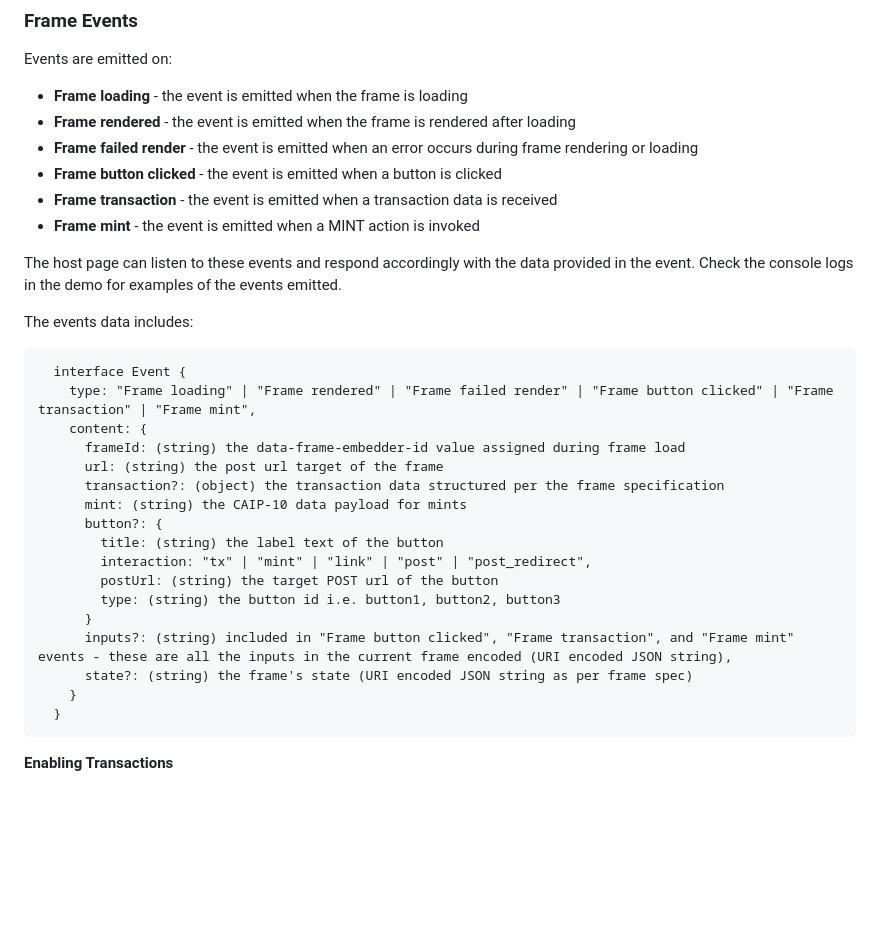
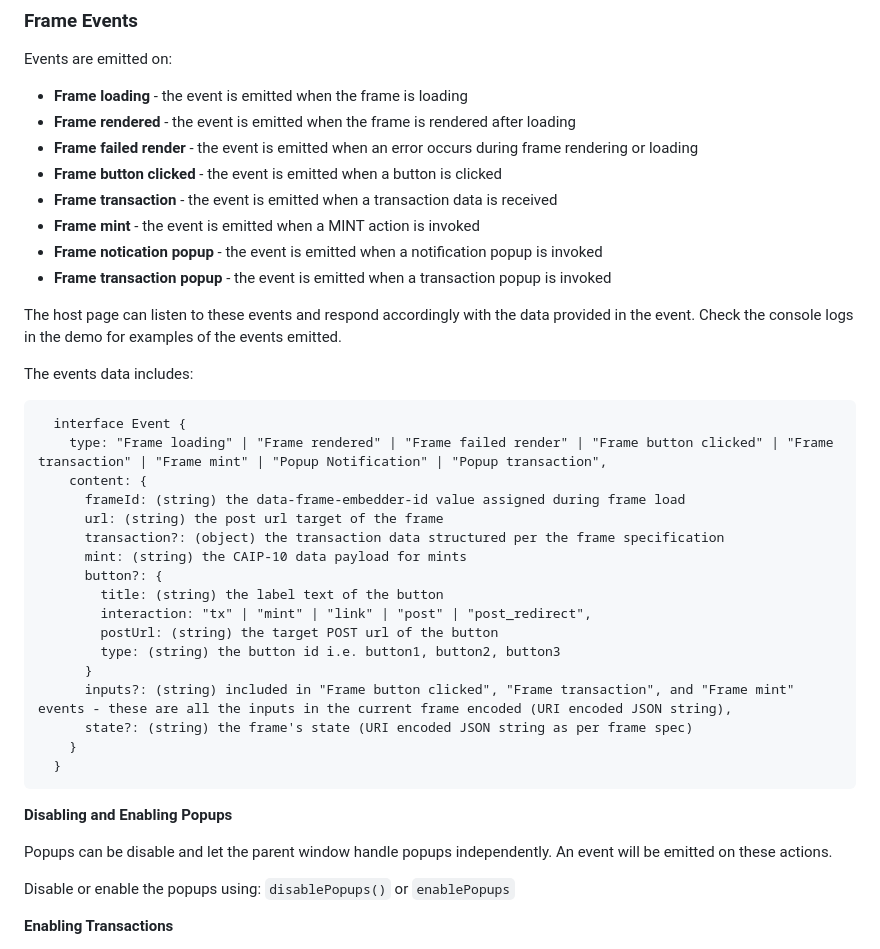
Before and after one commit to framessh/embedder, a Markdown page: readme.md, the part around the change. Rendered like a GitHub page; blank space fills up the shorter version.

````diff
--- a/readme.md
+++ b/readme.md
@@ -66,6 +66,8 @@ Events are emitted on:
 - **Frame button clicked** - the event is emitted when a button is clicked
 - **Frame transaction** - the event is emitted when a transaction data is received
 - **Frame mint** - the event is emitted when a MINT action is invoked
+- **Frame notication popup** - the event is emitted when a notification popup is invoked
+- **Frame transaction popup** - the event is emitted when a transaction popup is invoked
 
 The host page can listen to these events and respond accordingly with the data provided in the event. Check the console logs in the demo for examples of the events emitted.
 
@@ -73,7 +75,7 @@ The events data includes:
 
 ```
   interface Event {
-    type: "Frame loading" | "Frame rendered" | "Frame failed render" | "Frame button clicked" | "Frame transaction" | "Frame mint",
+    type: "Frame loading" | "Frame rendered" | "Frame failed render" | "Frame button clicked" | "Frame transaction" | "Frame mint" | "Popup Notification" | "Popup transaction",
     content: {
       frameId: (string) the data-frame-embedder-id value assigned during frame load
       url: (string) the post url target of the frame
@@ -90,6 +92,12 @@ The events data includes:
     }
   }
 ```
+
+**Disabling and Enabling Popups**
+
+Popups can be disable and let the parent window handle popups independently. An event will be emitted on these actions.
+
+Disable or enable the popups using: `disablePopups()` or `enablePopups`
 
 **Enabling Transactions**
 
````
